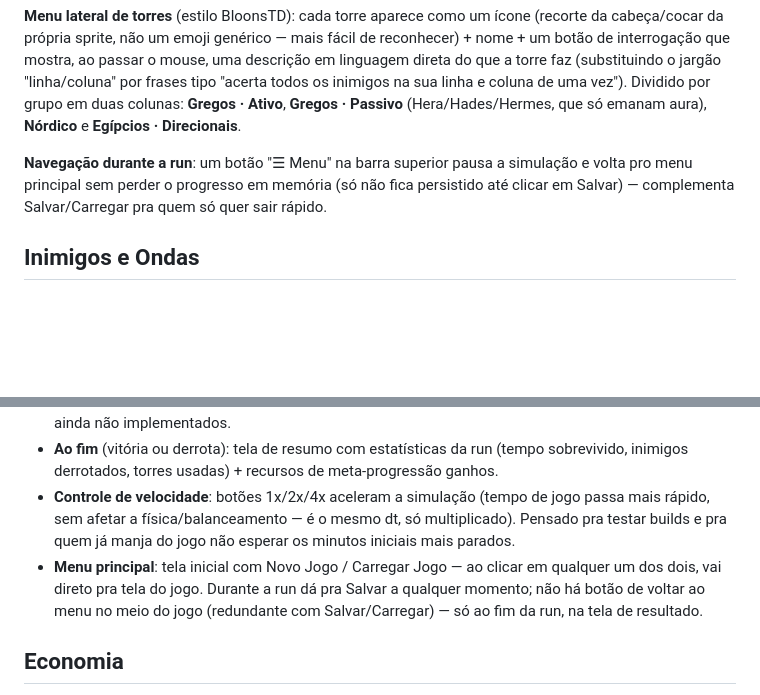
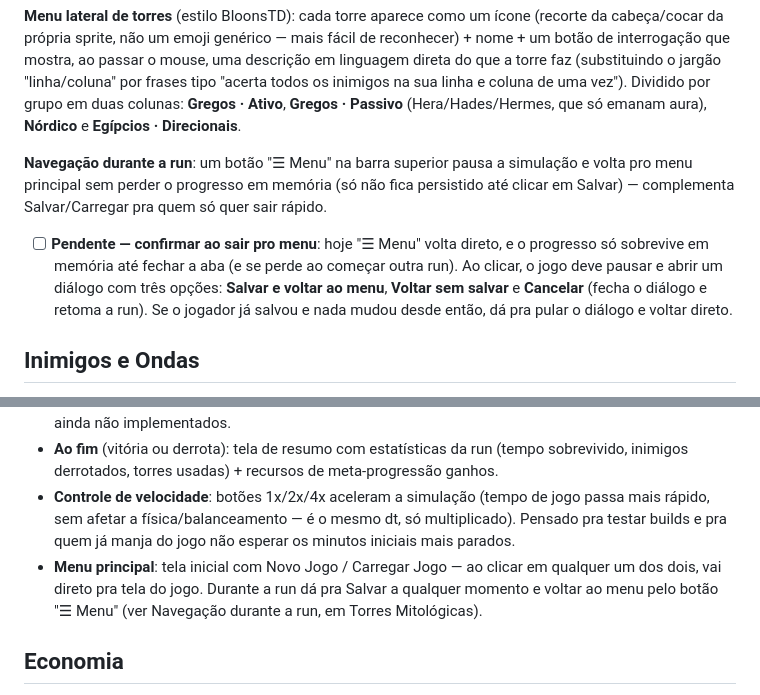
Before and after one commit to NicolasCunha/myth-td, a Markdown page: GDD.md, 2 parts joined by grey strips. Drawn GitHub-style; blank space fills up the shorter version.

Commit message:
docs(gdd): confirmação ao sair pro menu como pendente
Ao clicar em "☰ Menu" no meio da run, perguntar se o jogador quer salvar
e voltar, voltar sem salvar ou cancelar. Corrige também a descrição do
menu principal, que ainda dizia não haver botão de voltar durante a run.

Co-Authored-By: Claude Opus 5.5 <noreply@anthropic.com>

```diff
--- a/GDD.md
+++ b/GDD.md
@@ -85,6 +85,8 @@ Cada torre representa uma figura mitológica, agrupada por **panteão** (grego,
 
 **Navegação durante a run**: um botão "☰ Menu" na barra superior pausa a simulação e volta pro menu principal sem perder o progresso em memória (só não fica persistido até clicar em Salvar) — complementa Salvar/Carregar pra quem só quer sair rápido.
 
+- [ ] **Pendente — confirmar ao sair pro menu**: hoje "☰ Menu" volta direto, e o progresso só sobrevive em memória até fechar a aba (e se perde ao começar outra run). Ao clicar, o jogo deve pausar e abrir um diálogo com três opções: **Salvar e voltar ao menu**, **Voltar sem salvar** e **Cancelar** (fecha o diálogo e retoma a run). Se o jogador já salvou e nada mudou desde então, dá pra pular o diálogo e voltar direto.
+
 ## Inimigos e Ondas
 
 - Inimigos nascem nas bordas do grid, de múltiplas direções simultaneamente, aumentando em número e variedade com o tempo — estilo horda de survivor, não ondas numeradas rígidas.
@@ -170,7 +172,7 @@ As torres passivas (Hera, Hades, Hermes) ficam de fora da lista de "Duplicata"
 - **Eventos especiais**: chefes aos 5:00, 7:30 e 9:00 e fase final com elites (implementados — ver Inimigos e Ondas); eventos de risco/recompensa (ex.: uma onda extra forte em troca de recompensa maior) ainda não implementados.
 - **Ao fim** (vitória ou derrota): tela de resumo com estatísticas da run (tempo sobrevivido, inimigos derrotados, torres usadas) + recursos de meta-progressão ganhos.
 - **Controle de velocidade**: botões 1x/2x/4x aceleram a simulação (tempo de jogo passa mais rápido, sem afetar a física/balanceamento — é o mesmo dt, só multiplicado). Pensado pra testar builds e pra quem já manja do jogo não esperar os minutos iniciais mais parados.
-- **Menu principal**: tela inicial com Novo Jogo / Carregar Jogo — ao clicar em qualquer um dos dois, vai direto pra tela do jogo. Durante a run dá pra Salvar a qualquer momento; não há botão de voltar ao menu no meio do jogo (redundante com Salvar/Carregar) — só ao fim da run, na tela de resultado.
+- **Menu principal**: tela inicial com Novo Jogo / Carregar Jogo — ao clicar em qualquer um dos dois, vai direto pra tela do jogo. Durante a run dá pra Salvar a qualquer momento e voltar ao menu pelo botão "☰ Menu" (ver Navegação durante a run, em Torres Mitológicas).
 
 ## Economia
 
```
